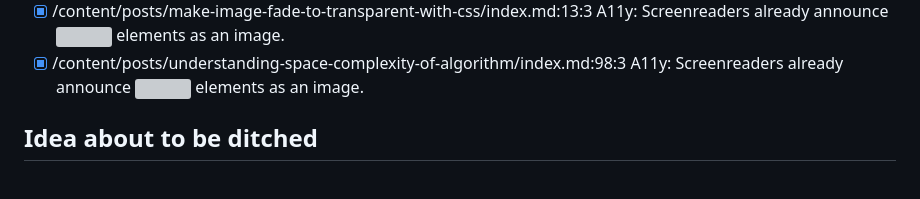
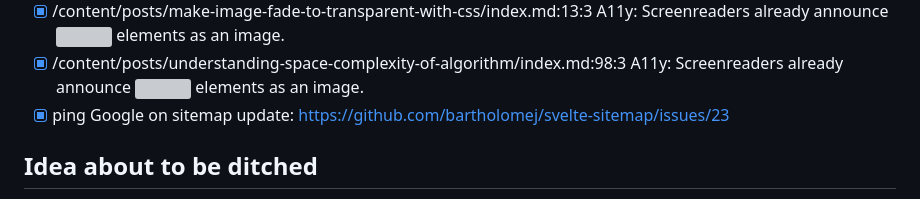
Before and after one commit to tanerijun/vitaneri, a Markdown page: README.md, the part around the change. Rendered like a GitHub page; grey boxes are pictures that could not be loaded.

```diff
--- a/README.md
+++ b/README.md
@@ -24,6 +24,7 @@
 - [x] Group post and TILs in one folder (idea: content)
 - [x] /content/posts/make-image-fade-to-transparent-with-css/index.md:13:3 A11y: Screenreaders already announce <img> elements as an image.
 - [x] /content/posts/understanding-space-complexity-of-algorithm/index.md:98:3 A11y: Screenreaders already announce <img> elements as an image.
+- [x] ping Google on sitemap update: https://github.com/bartholomej/svelte-sitemap/issues/23
 
 ## Idea about to be ditched
 
```
